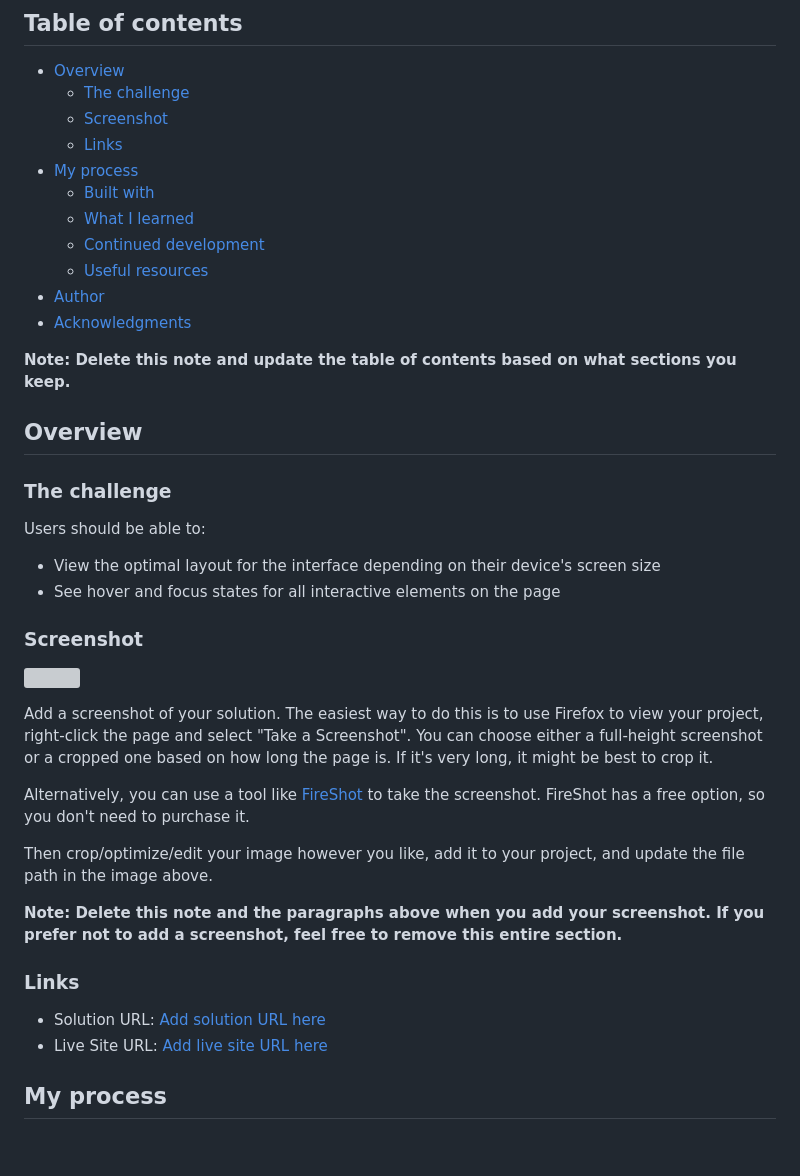
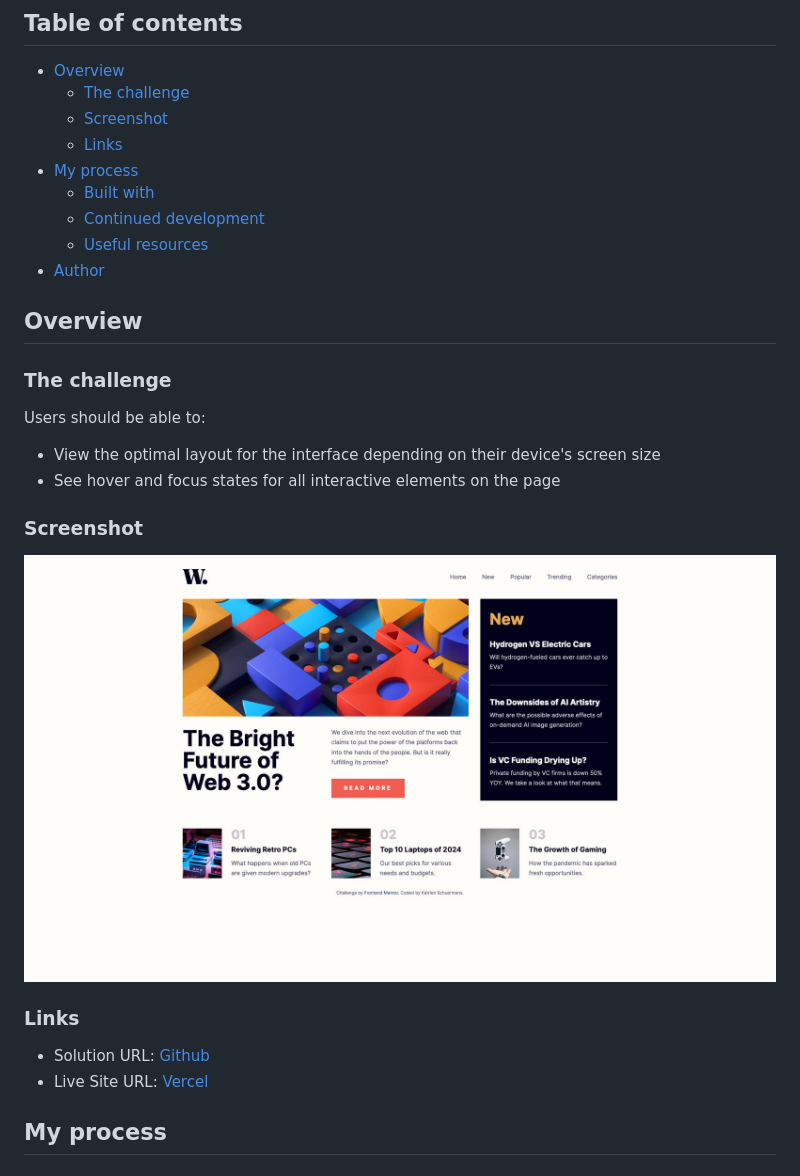
Before and after one commit to graficdoctor/fe-24-005-news-homepage, a Markdown page: README.md, the part around the change printed below. GitHub-like rendering; pictures changed too: screenshot.jpg (added); grey boxes are pictures that could not be loaded.

```diff
--- a/README.md
+++ b/README.md
@@ -10,13 +10,10 @@ This is a solution to the [News homepage challenge on Frontend Mentor](https://w
   - [Links](#links)
 - [My process](#my-process)
   - [Built with](#built-with)
-  - [What I learned](#what-i-learned)
   - [Continued development](#continued-development)
   - [Useful resources](#useful-resources)
 - [Author](#author)
-- [Acknowledgments](#acknowledgments)
 
-**Note: Delete this note and update the table of contents based on what sections you keep.**
 
 ## Overview
 
@@ -31,18 +28,10 @@ Users should be able to:
 
 ![](./screenshot.jpg)
 
-Add a screenshot of your solution. The easiest way to do this is to use Firefox to view your project, right-click the page and select "Take a Screenshot". You can choose either a full-height screenshot or a cropped one based on how long the page is. If it's very long, it might be best to crop it.
-
-Alternatively, you can use a tool like [FireShot](https://getfireshot.com/) to take the screenshot. FireShot has a free option, so you don't need to purchase it.
-
-Then crop/optimize/edit your image however you like, add it to your project, and update the file path in the image above.
-
-**Note: Delete this note and the paragraphs above when you add your screenshot. If you prefer not to add a screenshot, feel free to remove this entire section.**
-
 ### Links
 
-- Solution URL: [Add solution URL here](https://your-solution-url.com)
-- Live Site URL: [Add live site URL here](https://your-live-site-url.com)
+- Solution URL: [Github](https://github.com/graficdoctor/fe-24-007-news-homepage)
+- Live Site URL: [Vercel](https://fe-24-007-news-homepage.vercel.app/)
 
 ## My process
 
```
Also changed, not shown: other parts of README.md (+4 -39 lines), 2 other files.
